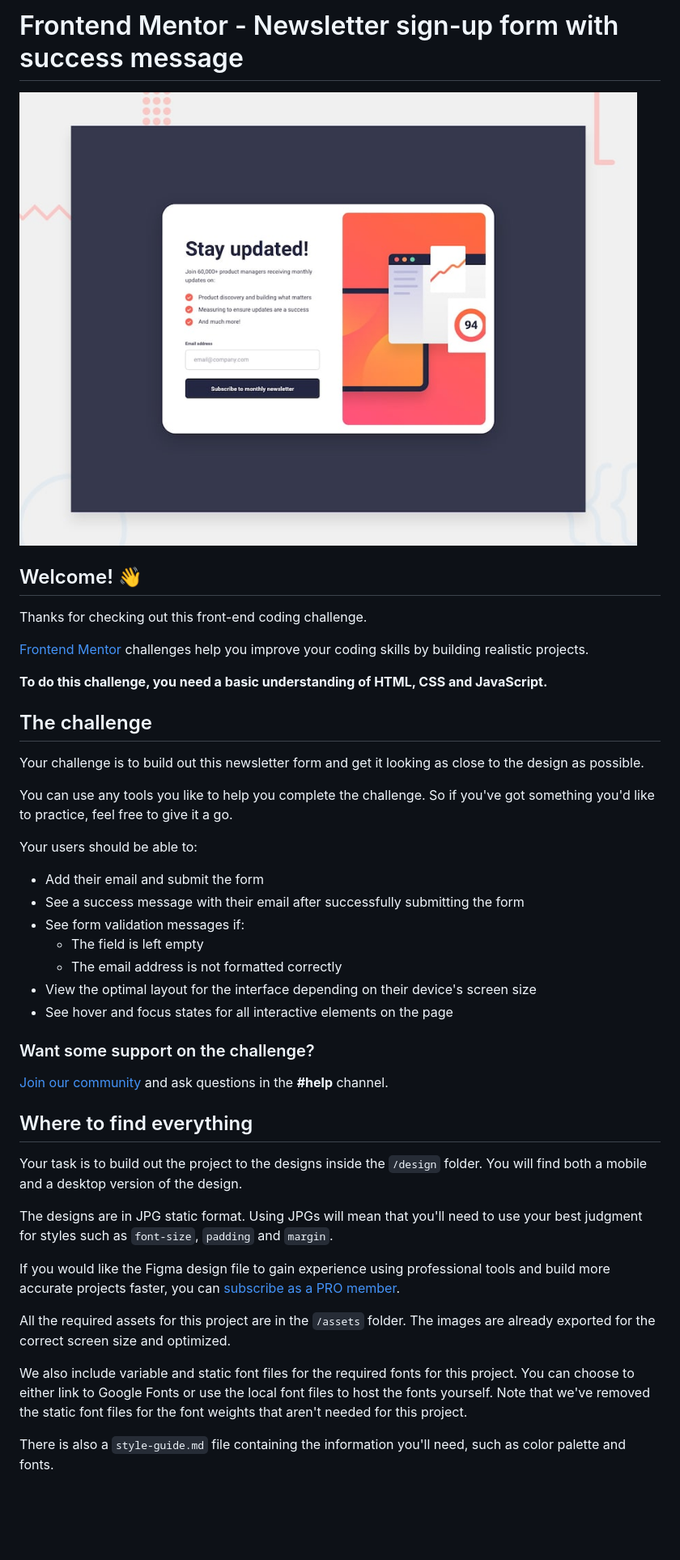
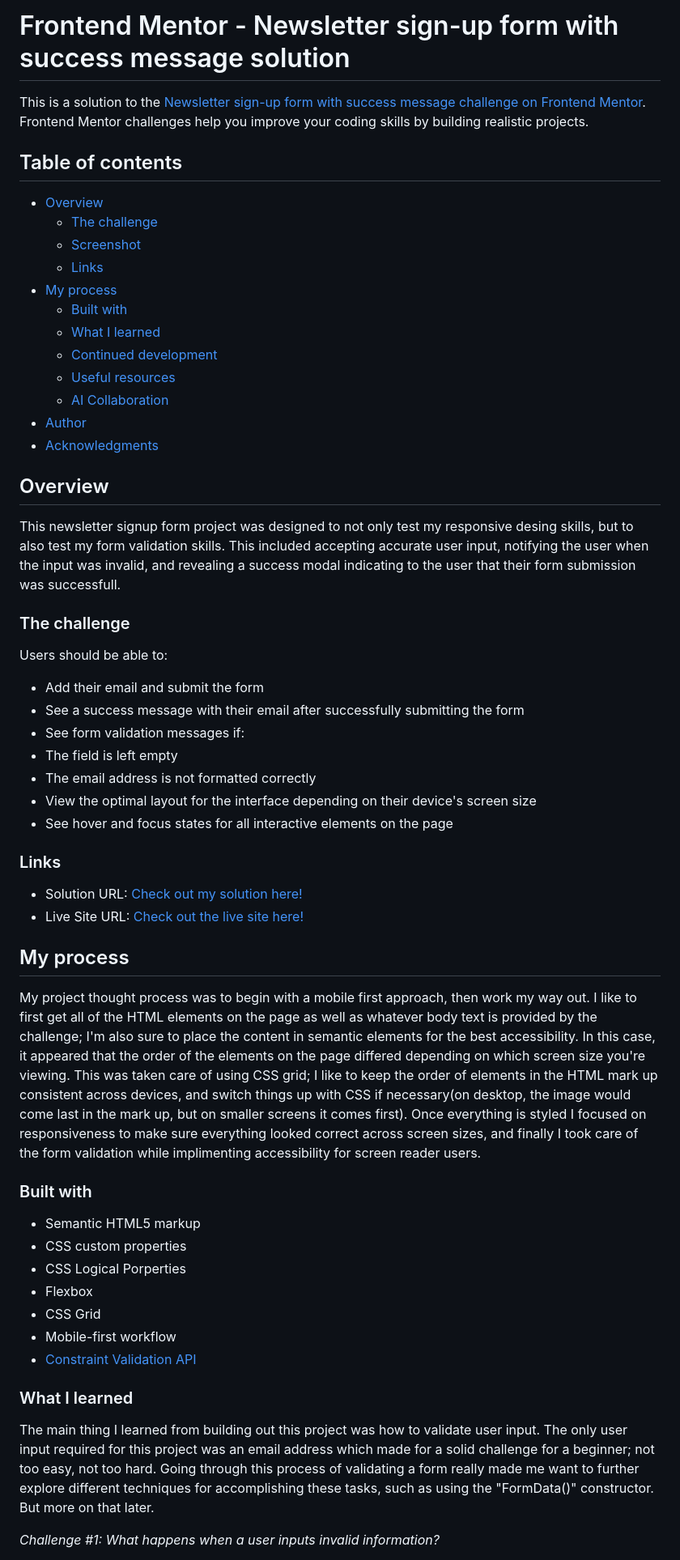
Before and after one commit to ETPTrades/Newsletter-Signup-Form, a Markdown page: README.md, the part around one of its changes. Shown at 81% size. GitHub-like rendering; blank space fills up the shorter version.

Commit message:
I created a custom README.md file in the README-template.md file, which might not have been correct. Using the README.md file to add my customizations

```diff
--- a/README.md
+++ b/README.md
@@ -1,46 +1,60 @@
-# Frontend Mentor - Newsletter sign-up form with success message
+# Frontend Mentor - Newsletter sign-up form with success message solution
 
-![Design preview for the Newsletter sign-up form with success message coding challenge](./preview.jpg)
+This is a solution to the [Newsletter sign-up form with success message challenge on Frontend Mentor](https://www.frontendmentor.io/challenges/newsletter-signup-form-with-success-message-3FC1AZbNrv). Frontend Mentor challenges help you improve your coding skills by building realistic projects.
 
-## Welcome! 👋
+## Table of contents
 
-Thanks for checking out this front-end coding challenge.
+- [Overview](#overview)
+  - [The challenge](#the-challenge)
+  - [Screenshot](#screenshot)
+  - [Links](#links)
+- [My process](#my-process)
+  - [Built with](#built-with)
+  - [What I learned](#what-i-learned)
+  - [Continued development](#continued-development)
+  - [Useful resources](#useful-resources)
+  - [AI Collaboration](#ai-collaboration)
+- [Author](#author)
+- [Acknowledgments](#acknowledgments)
 
-[Frontend Mentor](https://www.frontendmentor.io) challenges help you improve your coding skills by building realistic projects.
+## Overview
 
-**To do this challenge, you need a basic understanding of HTML, CSS and JavaScript.**
+This newsletter signup form project was designed to not only test my responsive desing skills, but to also test my form validation skills. This included accepting accurate user input, notifying the user when the input was invalid, and revealing a success modal indicating to the user that their form submission was successfull.
 
-## The challenge
+### The challenge
 
-Your challenge is to build out this newsletter form and get it looking as close to the design as possible.
-
-You can use any tools you like to help you complete the challenge. So if you've got something you'd like to practice, feel free to give it a go.
-
-Your users should be able to:
+Users should be able to:
 
 - Add their email and submit the form
 - See a success message with their email after successfully submitting the form
 - See form validation messages if:
-  - The field is left empty
-  - The email address is not formatted correctly
+- The field is left empty
+- The email address is not formatted correctly
 - View the optimal layout for the interface depending on their device's screen size
 - See hover and focus states for all interactive elements on the page
 
-### Want some support on the challenge?
+### Links
 
-[Join our community](https://www.frontendmentor.io/community) and ask questions in the **#help** channel.
+- Solution URL: [Check out my solution here!](https://github.com/ETPTrades/Newsletter-Signup-Form)
+- Live Site URL: [Check out the live site here!](https://etptrades.github.io/Newsletter-Signup-Form/)
 
-## Where to find everything
+## My process
 
-Your task is to build out the project to the designs inside the `/design` folder. You will find both a mobile and a desktop version of the design.
+My project thought process was to begin with a mobile first approach, then work my way out. I like to first get all of the HTML elements on the page as well as whatever body text is provided by the challenge; I'm also sure to place the content in semantic elements for the best accessibility. In this case, it appeared that the order of the elements on the page differed depending on which screen size you're viewing. This was taken care of using CSS grid; I like to keep the order of elements in the HTML mark up consistent across devices, and switch things up with CSS if necessary(on desktop, the image would come last in the mark up, but on smaller screens it comes first). Once everything is styled I focused on responsiveness to make sure everything looked correct across screen sizes, and finally I took care of the form validation while implimenting accessibility for screen reader users.
 
-The designs are in JPG static format. Using JPGs will mean that you'll need to use your best judgment for styles such as `font-size`, `padding` and `margin`.
+### Built with
 
-If you would like the Figma design file to gain experience using professional tools and build more accurate projects faster, you can [subscribe as a PRO member](https://www.frontendmentor.io/pro).
+- Semantic HTML5 markup
+- CSS custom properties
+- CSS Logical Porperties
+- Flexbox
+- CSS Grid
+- Mobile-first workflow
+- [Constraint Validation API](https://developer.mozilla.org/en-US/docs/Web/HTML/Guides/Constraint_validation)
 
-All the required assets for this project are in the `/assets` folder. The images are already exported for the correct screen size and optimized.
+### What I learned
 
-We also include variable and static font files for the required fonts for this project. You can choose to either link to Google Fonts or use the local font files to host the fonts yourself. Note that we've removed the static font files for the font weights that aren't needed for this project.
+The main thing I learned from building out this project was how to validate user input. The only user input required for this project was an email address which made for a solid challenge for a beginner; not too easy, not too hard. Going through this process of validating a form really made me want to further explore different techniques for accomplishing these tasks, such as using the "FormData()" constructor. But more on that later.
 
-There is also a `style-guide.md` file containing the information you'll need, such as color palette and fonts.
+_Challenge #1: What happens when a user inputs invalid information?_
 
```
Also changed, not shown: other parts of README.md (+12 -56 lines).
